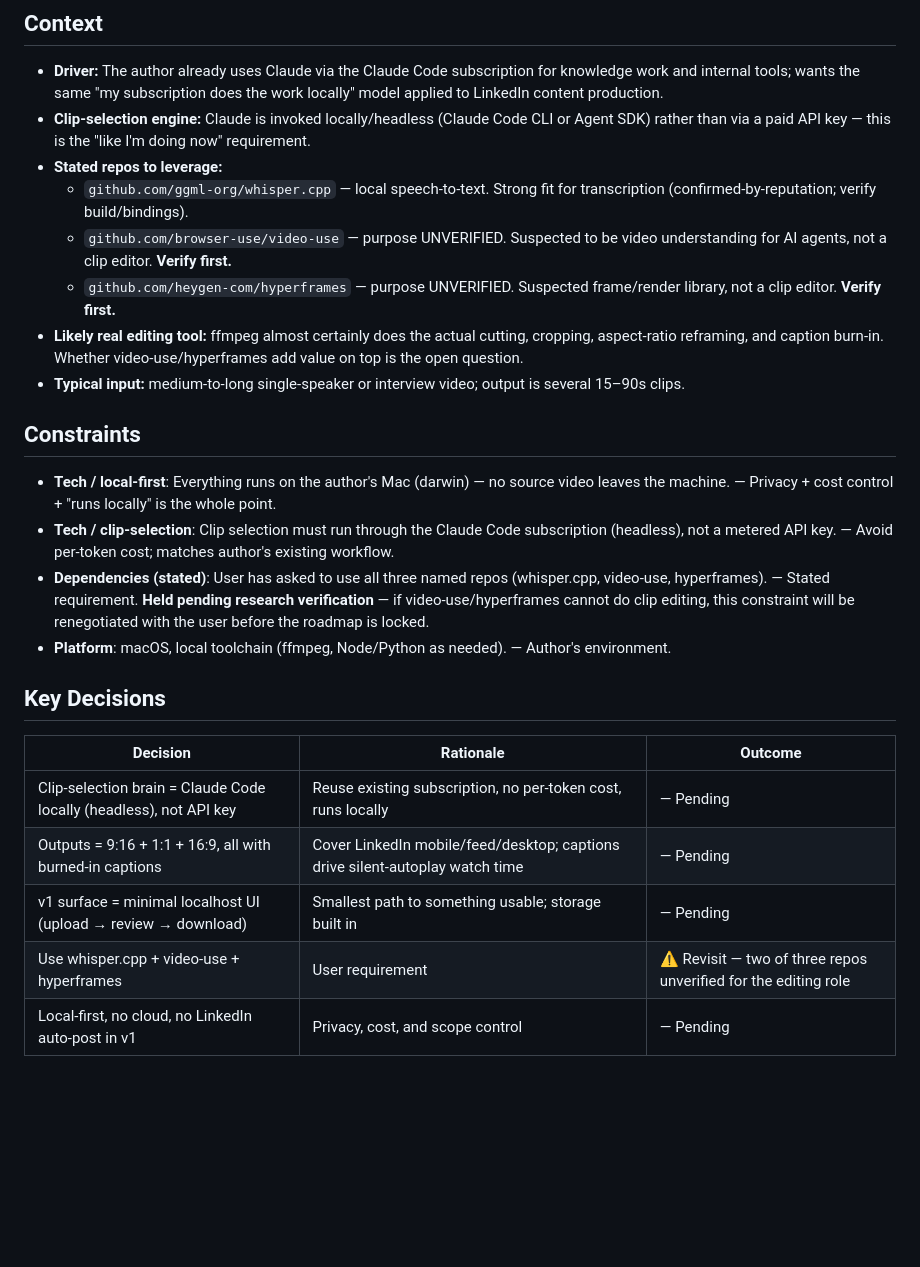
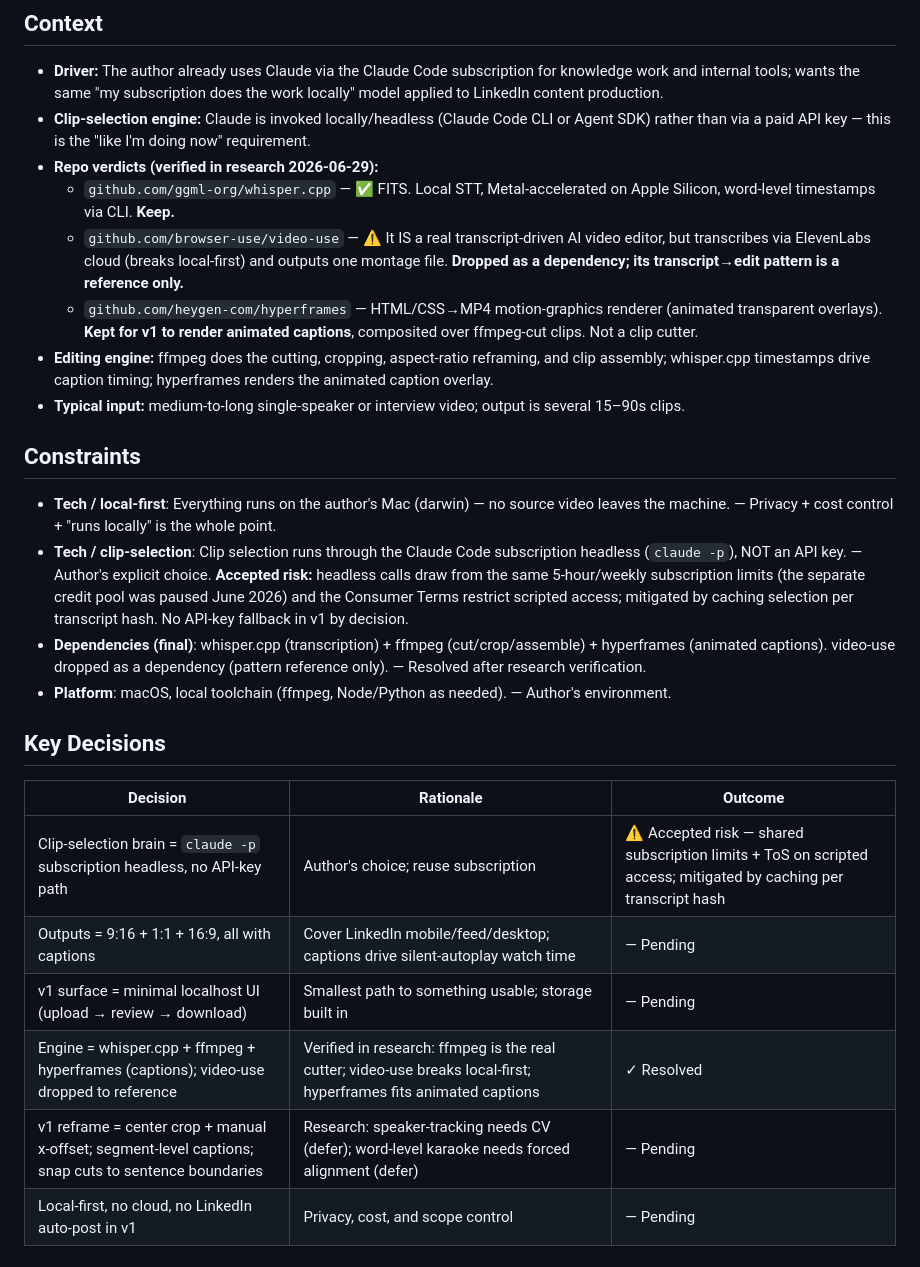
Before and after one commit to Metdez/Content-Reels, a Markdown page: .planning/PROJECT.md, the part around the change. Drawn GitHub-style; blank space fills up the shorter version.

Commit message:
docs: resolve repo + clip-selection decisions after research

```diff
--- a/.planning/PROJECT.md
+++ b/.planning/PROJECT.md
@@ -36,28 +36,29 @@ Drop in one video and get back several genuinely good, caption-burned clips in m
 
 - **Driver:** The author already uses Claude via the Claude Code subscription for knowledge work and internal tools; wants the same "my subscription does the work locally" model applied to LinkedIn content production.
 - **Clip-selection engine:** Claude is invoked locally/headless (Claude Code CLI or Agent SDK) rather than via a paid API key — this is the "like I'm doing now" requirement.
-- **Stated repos to leverage:**
-  - `github.com/ggml-org/whisper.cpp` — local speech-to-text. Strong fit for transcription (confirmed-by-reputation; verify build/bindings).
-  - `github.com/browser-use/video-use` — purpose UNVERIFIED. Suspected to be video understanding for AI agents, not a clip editor. **Verify first.**
-  - `github.com/heygen-com/hyperframes` — purpose UNVERIFIED. Suspected frame/render library, not a clip editor. **Verify first.**
-- **Likely real editing tool:** ffmpeg almost certainly does the actual cutting, cropping, aspect-ratio reframing, and caption burn-in. Whether video-use/hyperframes add value on top is the open question.
+- **Repo verdicts (verified in research 2026-06-29):**
+  - `github.com/ggml-org/whisper.cpp` — ✅ FITS. Local STT, Metal-accelerated on Apple Silicon, word-level timestamps via CLI. **Keep.**
+  - `github.com/browser-use/video-use` — ⚠️ It IS a real transcript-driven AI video editor, but transcribes via ElevenLabs cloud (breaks local-first) and outputs one montage file. **Dropped as a dependency; its transcript→edit pattern is a reference only.**
+  - `github.com/heygen-com/hyperframes` — HTML/CSS→MP4 motion-graphics renderer (animated transparent overlays). **Kept for v1 to render animated captions**, composited over ffmpeg-cut clips. Not a clip cutter.
+- **Editing engine:** ffmpeg does the cutting, cropping, aspect-ratio reframing, and clip assembly; whisper.cpp timestamps drive caption timing; hyperframes renders the animated caption overlay.
 - **Typical input:** medium-to-long single-speaker or interview video; output is several 15–90s clips.
 
 ## Constraints
 
 - **Tech / local-first**: Everything runs on the author's Mac (darwin) — no source video leaves the machine. — Privacy + cost control + "runs locally" is the whole point.
-- **Tech / clip-selection**: Clip selection must run through the Claude Code subscription (headless), not a metered API key. — Avoid per-token cost; matches author's existing workflow.
-- **Dependencies (stated)**: User has asked to use all three named repos (whisper.cpp, video-use, hyperframes). — Stated requirement. **Held pending research verification** — if video-use/hyperframes cannot do clip editing, this constraint will be renegotiated with the user before the roadmap is locked.
+- **Tech / clip-selection**: Clip selection runs through the Claude Code subscription headless (`claude -p`), NOT an API key. — Author's explicit choice. **Accepted risk:** headless calls draw from the same 5-hour/weekly subscription limits (the separate credit pool was paused June 2026) and the Consumer Terms restrict scripted access; mitigated by caching selection per transcript hash. No API-key fallback in v1 by decision.
+- **Dependencies (final)**: whisper.cpp (transcription) + ffmpeg (cut/crop/assemble) + hyperframes (animated captions). video-use dropped as a dependency (pattern reference only). — Resolved after research verification.
 - **Platform**: macOS, local toolchain (ffmpeg, Node/Python as needed). — Author's environment.
 
 ## Key Decisions
 
 | Decision | Rationale | Outcome |
 |----------|-----------|---------|
-| Clip-selection brain = Claude Code locally (headless), not API key | Reuse existing subscription, no per-token cost, runs locally | — Pending |
-| Outputs = 9:16 + 1:1 + 16:9, all with burned-in captions | Cover LinkedIn mobile/feed/desktop; captions drive silent-autoplay watch time | — Pending |
+| Clip-selection brain = `claude -p` subscription headless, no API-key path | Author's choice; reuse subscription | ⚠️ Accepted risk — shared subscription limits + ToS on scripted access; mitigated by caching per transcript hash |
+| Outputs = 9:16 + 1:1 + 16:9, all with captions | Cover LinkedIn mobile/feed/desktop; captions drive silent-autoplay watch time | — Pending |
 | v1 surface = minimal localhost UI (upload → review → download) | Smallest path to something usable; storage built in | — Pending |
-| Use whisper.cpp + video-use + hyperframes | User requirement | ⚠️ Revisit — two of three repos unverified for the editing role |
+| Engine = whisper.cpp + ffmpeg + hyperframes (captions); video-use dropped to reference | Verified in research: ffmpeg is the real cutter; video-use breaks local-first; hyperframes fits animated captions | ✓ Resolved |
+| v1 reframe = center crop + manual x-offset; segment-level captions; snap cuts to sentence boundaries | Research: speaker-tracking needs CV (defer); word-level karaoke needs forced alignment (defer) | — Pending |
 | Local-first, no cloud, no LinkedIn auto-post in v1 | Privacy, cost, and scope control | — Pending |
 
 ## Evolution
```
